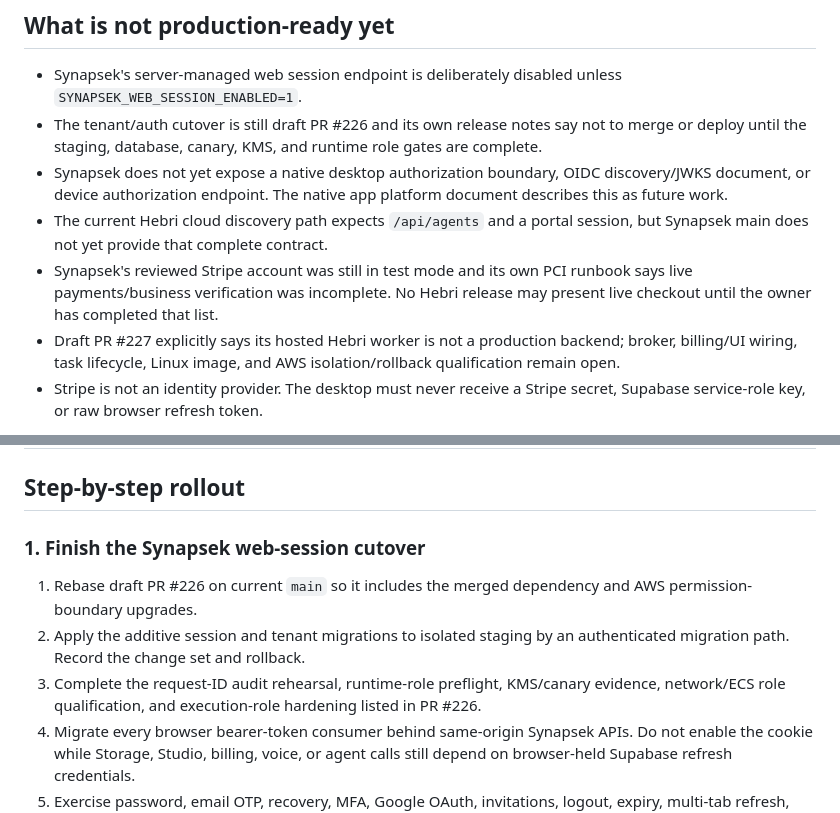
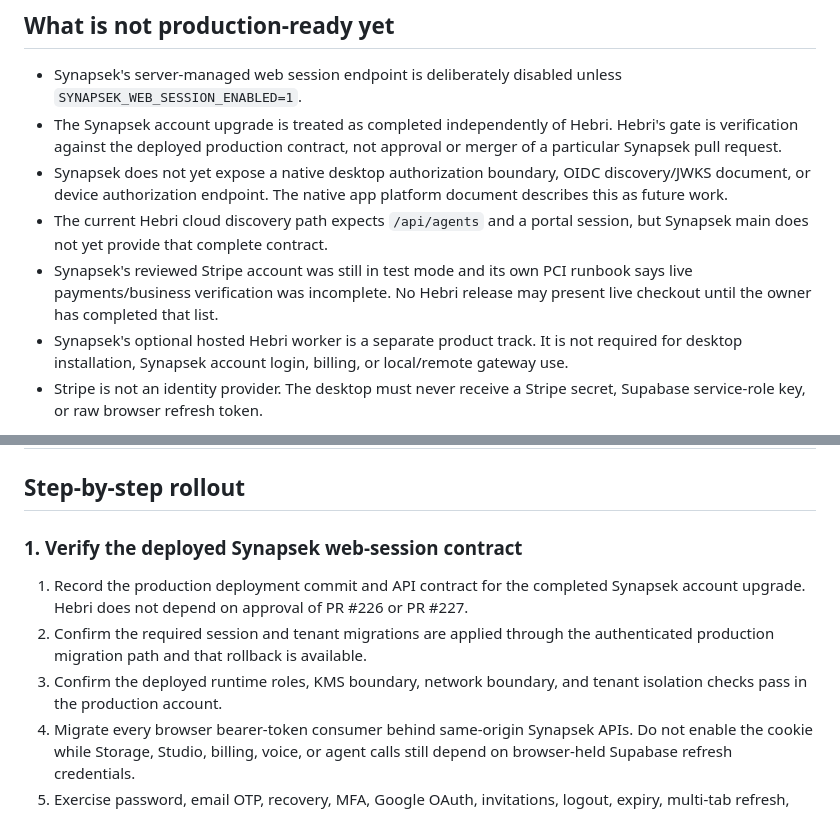
Before and after one commit to msickofit360/hebri, a Markdown page: docs/SYNAPSEK_ACCOUNT_AND_BILLING_INTEGRATION.md, 2 parts joined by grey strips. Drawn GitHub-style.

Commit message:
docs: decouple account rollout from Synapsek drafts

```diff
--- a/docs/SYNAPSEK_ACCOUNT_AND_BILLING_INTEGRATION.md
+++ b/docs/SYNAPSEK_ACCOUNT_AND_BILLING_INTEGRATION.md
@@ -21,9 +21,9 @@ Status checked 2026-10-20 against `Synapsek-Labs/synapsek-labs` main commit
 
 - Synapsek's server-managed web session endpoint is deliberately disabled
   unless `SYNAPSEK_WEB_SESSION_ENABLED=1`.
-- The tenant/auth cutover is still draft PR #226 and its own release notes say
-  not to merge or deploy until the staging, database, canary, KMS, and runtime
-  role gates are complete.
+- The Synapsek account upgrade is treated as completed independently of Hebri.
+  Hebri's gate is verification against the deployed production contract, not
+  approval or merger of a particular Synapsek pull request.
 - Synapsek does not yet expose a native desktop authorization boundary, OIDC
   discovery/JWKS document, or device authorization endpoint. The native app
   platform document describes this as future work.
@@ -32,9 +32,9 @@ Status checked 2026-10-20 against `Synapsek-Labs/synapsek-labs` main commit
 - Synapsek's reviewed Stripe account was still in test mode and its own PCI
   runbook says live payments/business verification was incomplete. No Hebri
   release may present live checkout until the owner has completed that list.
-- Draft PR #227 explicitly says its hosted Hebri worker is not a production
-  backend; broker, billing/UI wiring, task lifecycle, Linux image, and AWS
-  isolation/rollback qualification remain open.
+- Synapsek's optional hosted Hebri worker is a separate product track. It is
+  not required for desktop installation, Synapsek account login, billing, or
+  local/remote gateway use.
 - Stripe is not an identity provider. The desktop must never receive a Stripe
   secret, Supabase service-role key, or raw browser refresh token.
 
@@ -57,15 +57,15 @@ remote gateway modes remain independent of portal availability.
 
 ## Step-by-step rollout
 
-### 1. Finish the Synapsek web-session cutover
+### 1. Verify the deployed Synapsek web-session contract
 
-1. Rebase draft PR #226 on current `main` so it includes the merged dependency
-   and AWS permission-boundary upgrades.
-2. Apply the additive session and tenant migrations to isolated staging by an
-   authenticated migration path. Record the change set and rollback.
-3. Complete the request-ID audit rehearsal, runtime-role preflight, KMS/canary
-   evidence, network/ECS role qualification, and execution-role hardening
-   listed in PR #226.
+1. Record the production deployment commit and API contract for the completed
+   Synapsek account upgrade. Hebri does not depend on approval of PR #226 or
+   PR #227.
+2. Confirm the required session and tenant migrations are applied through the
+   authenticated production migration path and that rollback is available.
+3. Confirm the deployed runtime roles, KMS boundary, network boundary, and
+   tenant isolation checks pass in the production account.
 4. Migrate every browser bearer-token consumer behind same-origin Synapsek
    APIs. Do not enable the cookie while Storage, Studio, billing, voice, or
    agent calls still depend on browser-held Supabase refresh credentials.
```
